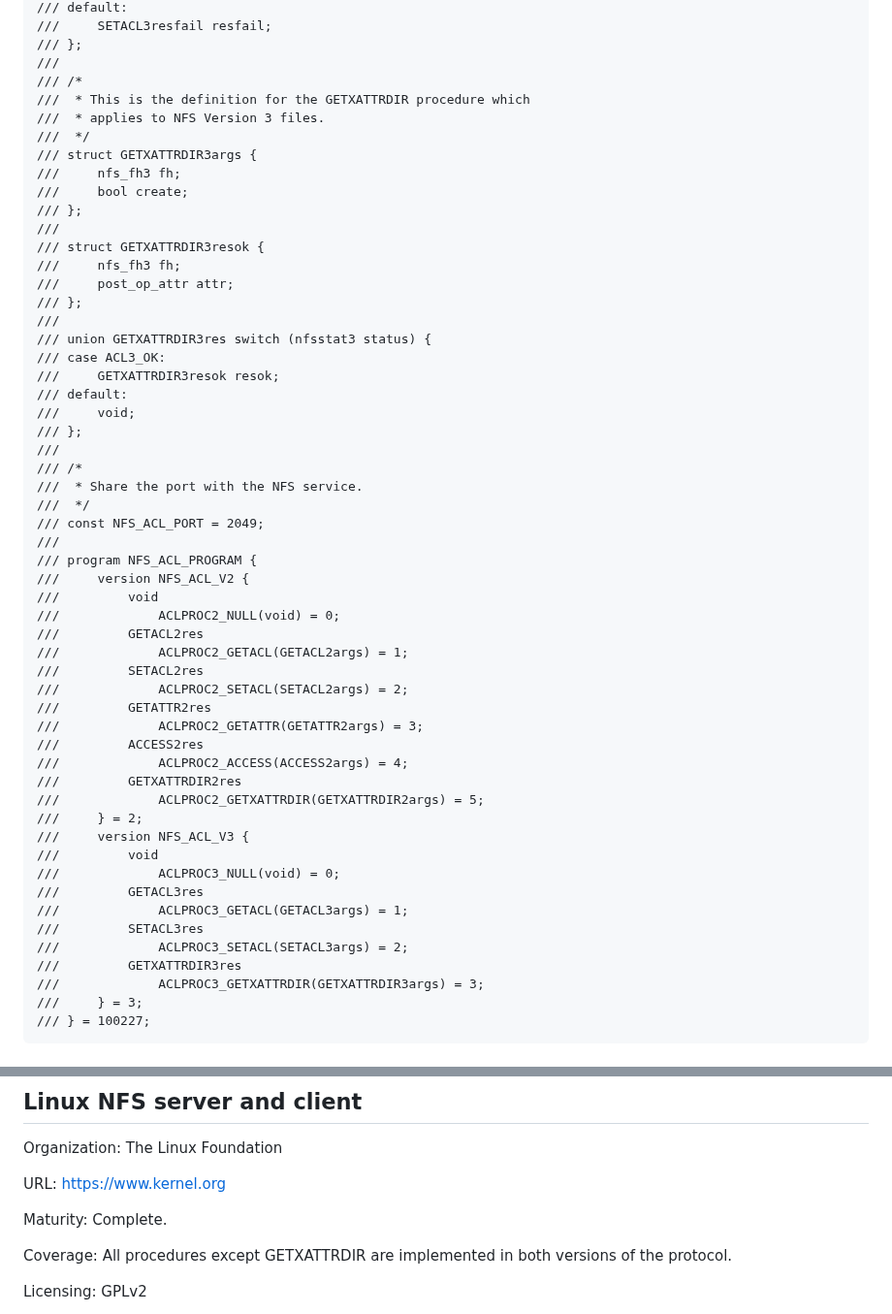
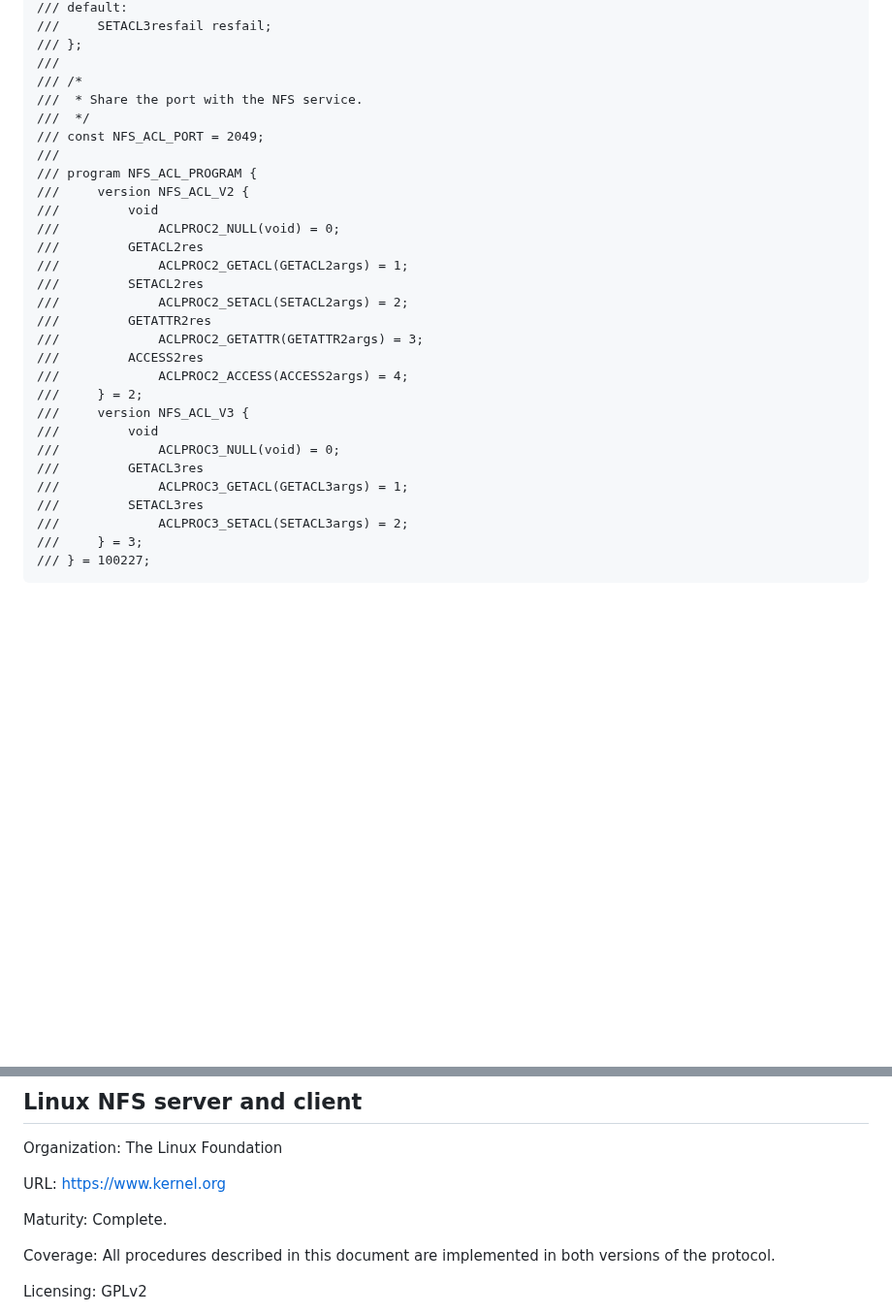
Before and after one commit to chucklever/i-d-nfs-acl, a Markdown page: draft-cel-nfsv4-nfsacl.md, 2 parts joined by grey strips. Shown at 97% size. GitHub-like rendering; blank space fills up the shorter version.

```diff
--- a/draft-cel-nfsv4-nfsacl.md
+++ b/draft-cel-nfsv4-nfsacl.md
@@ -2161,27 +2069,6 @@ text need be preserved.
 /// };
 ///
 /// /*
-///  * This is the definition for the GETXATTRDIR procedure which
-///  * applies to NFS Version 3 files.
-///  */
-/// struct GETXATTRDIR3args {
-///     nfs_fh3 fh;
-///     bool create;
-/// };
-///
-/// struct GETXATTRDIR3resok {
-///     nfs_fh3 fh;
-///     post_op_attr attr;
-/// };
-///
-/// union GETXATTRDIR3res switch (nfsstat3 status) {
-/// case ACL3_OK:
-///     GETXATTRDIR3resok resok;
-/// default:
-///     void;
-/// };
-///
-/// /*
 ///  * Share the port with the NFS service.
 ///  */
 /// const NFS_ACL_PORT = 2049;
@@ -2198,8 +2085,6 @@ text need be preserved.
 ///             ACLPROC2_GETATTR(GETATTR2args) = 3;
 ///         ACCESS2res
 ///             ACLPROC2_ACCESS(ACCESS2args) = 4;
-///         GETXATTRDIR2res
-///             ACLPROC2_GETXATTRDIR(GETXATTRDIR2args) = 5;
 ///     } = 2;
 ///     version NFS_ACL_V3 {
 ///         void
@@ -2208,8 +2093,6 @@ text need be preserved.
 ///             ACLPROC3_GETACL(GETACL3args) = 1;
 ///         SETACL3res
 ///             ACLPROC3_SETACL(SETACL3args) = 2;
-///         GETXATTRDIR3res
-///             ACLPROC3_GETXATTRDIR(GETXATTRDIR3args) = 3;
 ///     } = 3;
 /// } = 100227;
 ~~~
@@ -2256,8 +2139,7 @@ URL:       <https://www.kernel.org>
 
 Maturity:  Complete.
 
-Coverage:  All procedures except GETXATTRDIR are implemented in
-           both versions of the protocol.
+Coverage:  All procedures described in this document are implemented in both versions of the protocol.
 
 Licensing: GPLv2
 
```
Also changed, not shown: other parts of draft-cel-nfsv4-nfsacl.md (+17 -93 lines).
